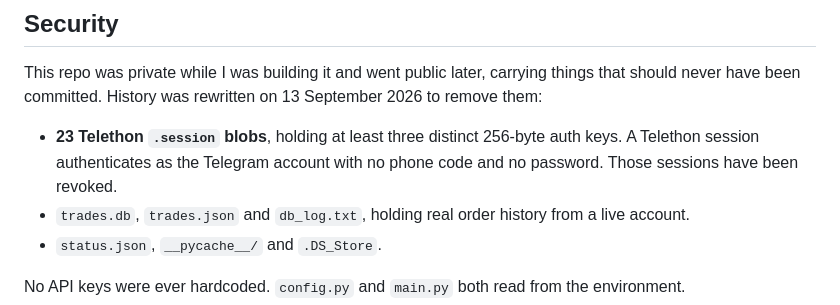
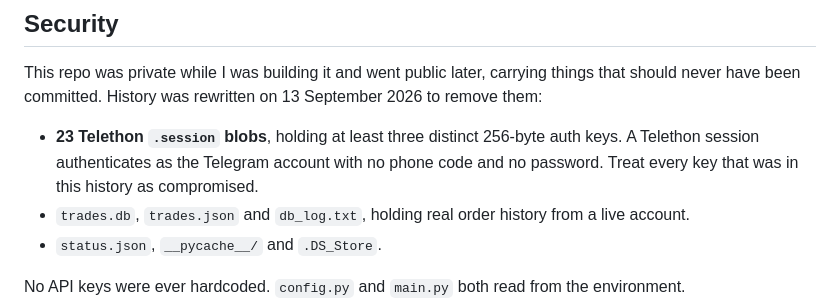
Before and after one commit to lukacsaron/TeleTrade.py, a Markdown page: README.md, the part around the change. GitHub-like rendering.

Commit message:
docs: do not claim revocation that has not happened yet
Co-Authored-By: Claude Opus 5 (1M context) <noreply@anthropic.com>
Claude-Session: https://claude.ai/code/session_01GtKFatVJ4UY4BQPHhjYRWS

```diff
--- a/README.md
+++ b/README.md
@@ -76,7 +76,7 @@ The OpenAI call still targets the Completions API with `text-davinci-003`, retir
 
 This repo was private while I was building it and went public later, carrying things that should never have been committed. History was rewritten on 13 September 2026 to remove them:
 
-- **23 Telethon `.session` blobs**, holding at least three distinct 256-byte auth keys. A Telethon session authenticates as the Telegram account with no phone code and no password. Those sessions have been revoked.
+- **23 Telethon `.session` blobs**, holding at least three distinct 256-byte auth keys. A Telethon session authenticates as the Telegram account with no phone code and no password. Treat every key that was in this history as compromised.
 - `trades.db`, `trades.json` and `db_log.txt`, holding real order history from a live account.
 - `status.json`, `__pycache__/` and `.DS_Store`.
 
```
